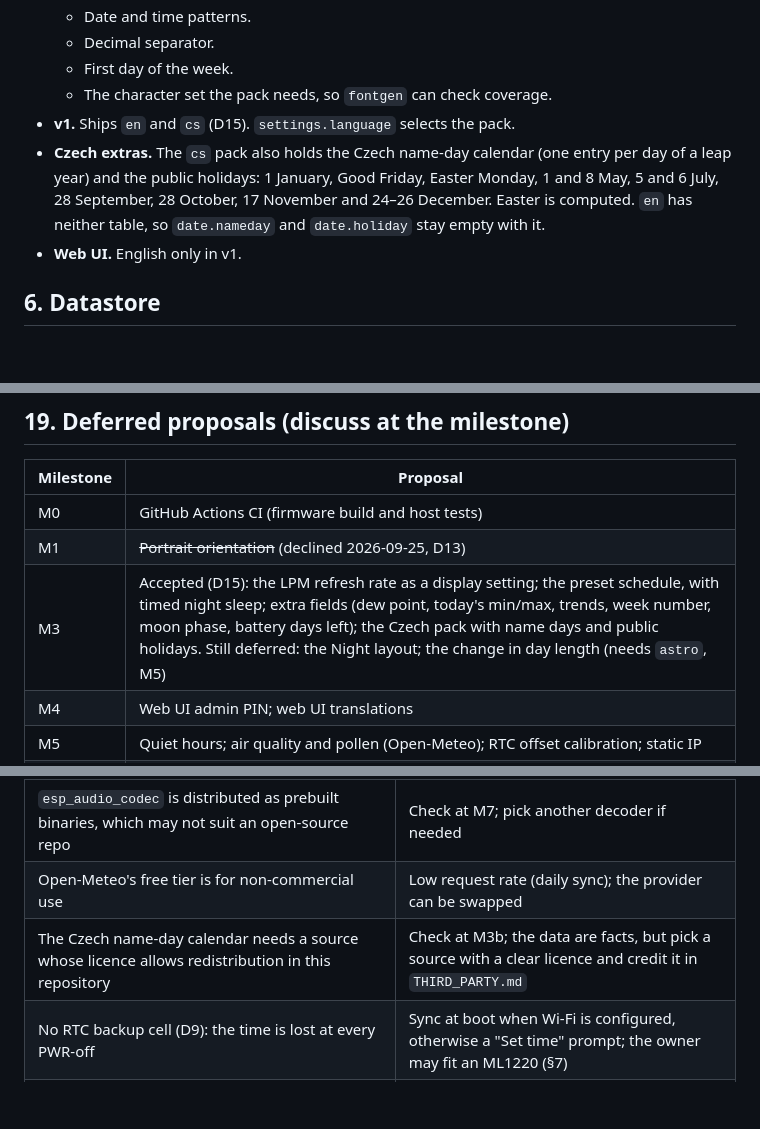
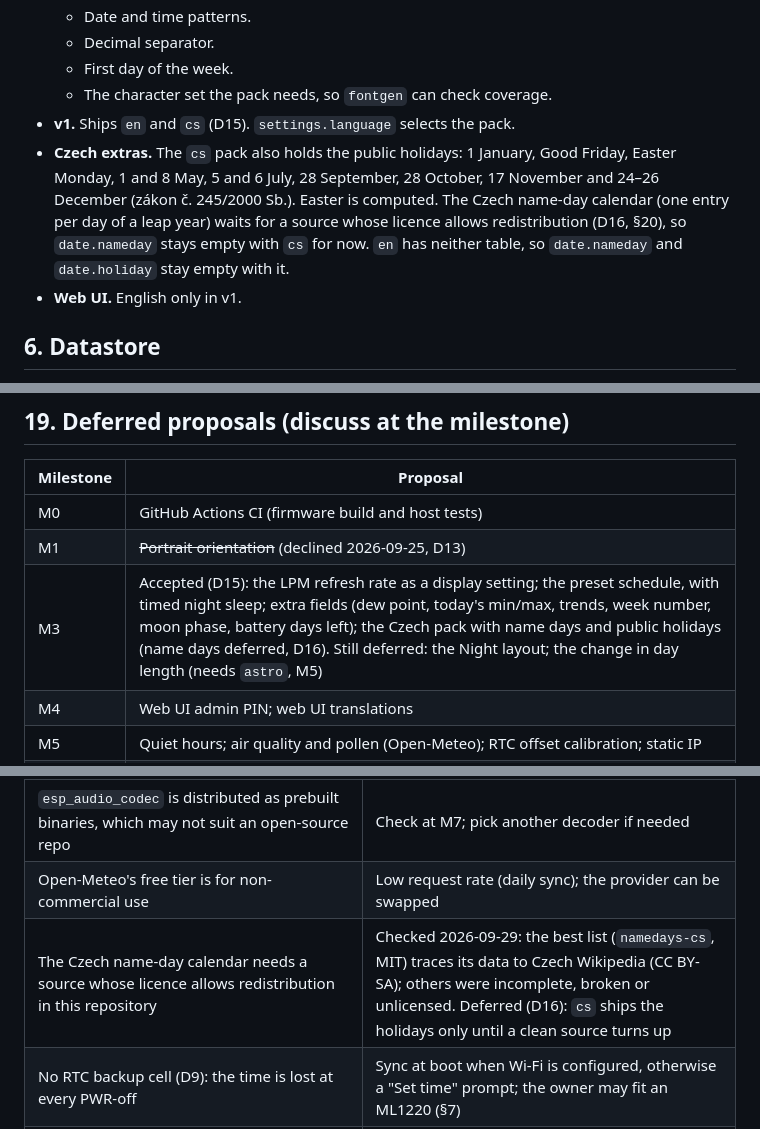
Before and after one commit to Vybo/reflbo, a Markdown page: docs/specs/2026-09-25-firmware-design.md, 3 parts joined by grey strips. Drawn GitHub-style; blank space fills up the shorter version.

Commit message:
docs(spec): defer Czech name days and leave held buttons out of the wake sources (r10, D16)

```diff
--- a/docs/specs/2026-09-25-firmware-design.md
+++ b/docs/specs/2026-09-25-firmware-design.md
@@ -421,7 +422,7 @@ System     ▸ Language (English, Čeština) · Reboot · Factory reset (with co
   - First day of the week.
   - The character set the pack needs, so `fontgen` can check coverage.
 - **v1.** Ships `en` and `cs` (D15). `settings.language` selects the pack.
-- **Czech extras.** The `cs` pack also holds the Czech name-day calendar (one entry per day of a leap year) and the public holidays: 1 January, Good Friday, Easter Monday, 1 and 8 May, 5 and 6 July, 28 September, 28 October, 17 November and 24–26 December. Easter is computed. `en` has neither table, so `date.nameday` and `date.holiday` stay empty with it.
+- **Czech extras.** The `cs` pack also holds the public holidays: 1 January, Good Friday, Easter Monday, 1 and 8 May, 5 and 6 July, 28 September, 28 October, 17 November and 24–26 December (zákon č. 245/2000 Sb.). Easter is computed. The Czech name-day calendar (one entry per day of a leap year) waits for a source whose licence allows redistribution (D16, §20), so `date.nameday` stays empty with `cs` for now. `en` has neither table, so `date.nameday` and `date.holiday` stay empty with it.
 - **Web UI.** English only in v1.
 
 ## 6. Datastore
@@ -930,7 +932,7 @@ Verification levels (1–4) are defined in `AGENTS.md` §7.
 |---|---|
 | M0 | GitHub Actions CI (firmware build and host tests) |
 | M1 | ~~Portrait orientation~~ (declined 2026-09-25, D13) |
-| M3 | Accepted (D15): the LPM refresh rate as a display setting; the preset schedule, with timed night sleep; extra fields (dew point, today's min/max, trends, week number, moon phase, battery days left); the Czech pack with name days and public holidays. Still deferred: the Night layout; the change in day length (needs `astro`, M5) |
+| M3 | Accepted (D15): the LPM refresh rate as a display setting; the preset schedule, with timed night sleep; extra fields (dew point, today's min/max, trends, week number, moon phase, battery days left); the Czech pack with name days and public holidays (name days deferred, D16). Still deferred: the Night layout; the change in day length (needs `astro`, M5) |
 | M4 | Web UI admin PIN; web UI translations |
 | M5 | Quiet hours; air quality and pollen (Open-Meteo); RTC offset calibration; static IP |
 | M6 | MQTT over TLS; HA buttons (sync now, next preset) and device triggers for key presses; HA message entity; HA REST pull as an alternative source |
@@ -950,7 +952,7 @@ Verification levels (1–4) are defined in `AGENTS.md` §7.
 | SHTC3 self-heating | Offset calibration; sample right after wake |
 | `esp_audio_codec` is distributed as prebuilt binaries, which may not suit an open-source repo | Check at M7; pick another decoder if needed |
 | Open-Meteo's free tier is for non-commercial use | Low request rate (daily sync); the provider can be swapped |
-| The Czech name-day calendar needs a source whose licence allows redistribution in this repository | Check at M3b; the data are facts, but pick a source with a clear licence and credit it in `THIRD_PARTY.md` |
+| The Czech name-day calendar needs a source whose licence allows redistribution in this repository | Checked 2026-09-29: the best list (`namedays-cs`, MIT) traces its data to Czech Wikipedia (CC BY-SA); others were incomplete, broken or unlicensed. Deferred (D16): `cs` ships the holidays only until a clean source turns up |
 | No RTC backup cell (D9): the time is lost at every PWR-off | Sync at boot when Wi-Fi is configured, otherwise a "Set time" prompt; the owner may fit an ML1220 (§7) |
 | Homebrew Python 3.14 on this Mac (3.14.6 and 3.14.7 checked) can't load `pyexpat` (it expects a newer libexpat than macOS 26.2 has), which breaks pip and the ESP-IDF installer | ESP-IDF uses uv's Python 3.13 through `~/esp/python-shim` (`AGENTS.md` §6) |
 
```
Also changed, not shown: other parts of docs/specs/2026-09-25-firmware-design.md (+3 -0 lines), AGENTS.md (+1 -0 lines).
